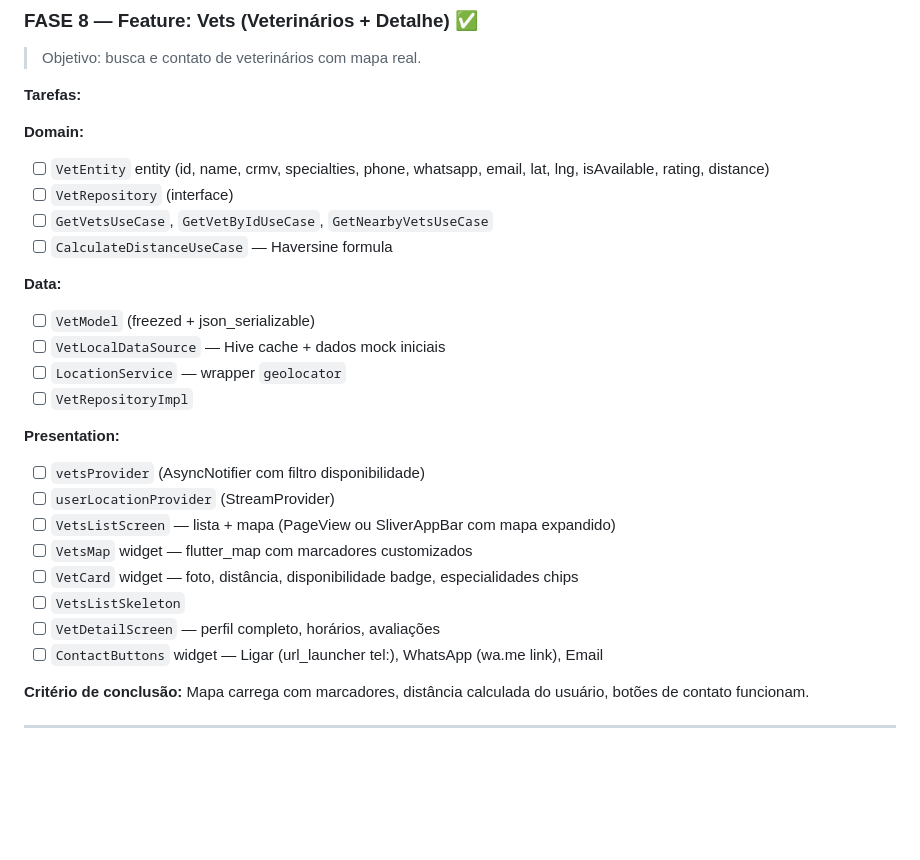
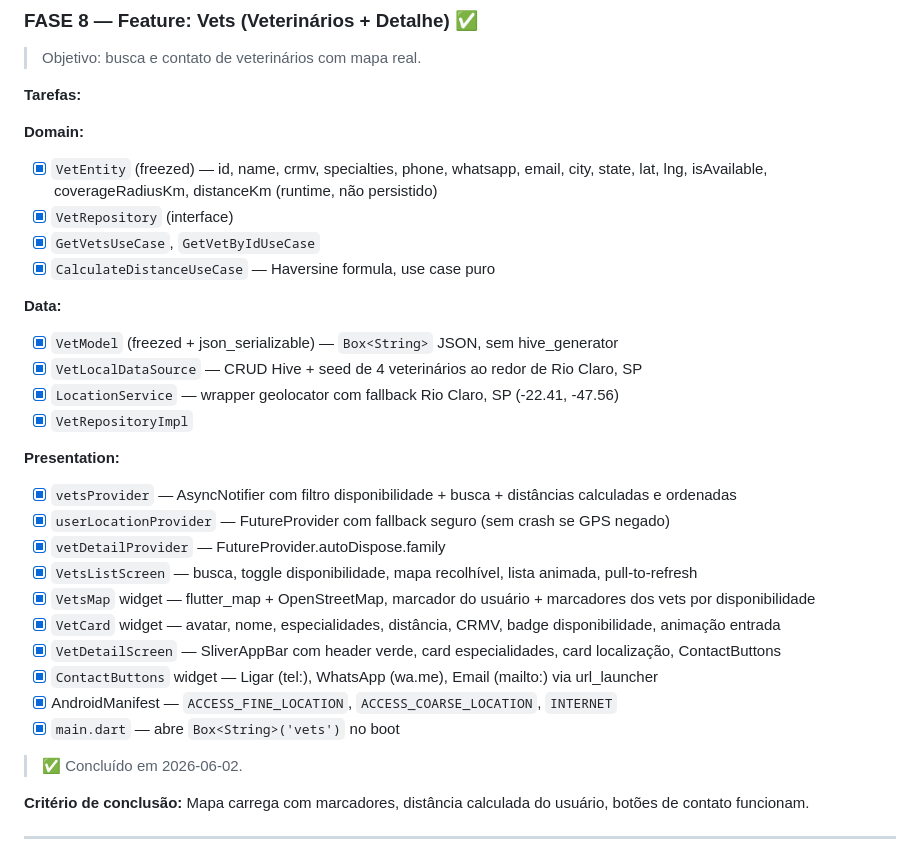
Before and after one commit to joaofiomaro/Bovicare_TCC, a Markdown page: Flutter_TCC/PLANO_DESENVOLVIMENTO_FLUTTER.md, the part around the change. Drawn GitHub-style; blank space fills up the shorter version.

Commit message:
docs: mark all Phase 8 task items as completed in development plan
Itens da Fase 8 (Veterinários) na Seção 7 estavam com [ ] por engano.
Todos marcados como [x] com descrições atualizadas do que foi implementado.

Co-Authored-By: Claude Sonnet 4.6 <noreply@anthropic.com>

```diff
--- a/Flutter_TCC/PLANO_DESENVOLVIMENTO_FLUTTER.md
+++ b/Flutter_TCC/PLANO_DESENVOLVIMENTO_FLUTTER.md
@@ -547,26 +547,30 @@ fast   = 200ms    normal = 350ms    slow = 500ms    verySlow = 800ms
 **Tarefas:**
 
 **Domain:**
-- [ ] `VetEntity` entity (id, name, crmv, specialties, phone, whatsapp, email, lat, lng, isAvailable, rating, distance)
-- [ ] `VetRepository` (interface)
-- [ ] `GetVetsUseCase`, `GetVetByIdUseCase`, `GetNearbyVetsUseCase`
-- [ ] `CalculateDistanceUseCase` — Haversine formula
+- [x] `VetEntity` (freezed) — id, name, crmv, specialties, phone, whatsapp, email, city, state, lat, lng, isAvailable, coverageRadiusKm, distanceKm (runtime, não persistido)
+- [x] `VetRepository` (interface)
+- [x] `GetVetsUseCase`, `GetVetByIdUseCase`
+- [x] `CalculateDistanceUseCase` — Haversine formula, use case puro
 
 **Data:**
-- [ ] `VetModel` (freezed + json_serializable)
-- [ ] `VetLocalDataSource` — Hive cache + dados mock iniciais
-- [ ] `LocationService` — wrapper `geolocator`
-- [ ] `VetRepositoryImpl`
+- [x] `VetModel` (freezed + json_serializable) — `Box<String>` JSON, sem hive_generator
+- [x] `VetLocalDataSource` — CRUD Hive + seed de 4 veterinários ao redor de Rio Claro, SP
+- [x] `LocationService` — wrapper geolocator com fallback Rio Claro, SP (-22.41, -47.56)
+- [x] `VetRepositoryImpl`
 
 **Presentation:**
-- [ ] `vetsProvider` (AsyncNotifier com filtro disponibilidade)
-- [ ] `userLocationProvider` (StreamProvider)
-- [ ] `VetsListScreen` — lista + mapa (PageView ou SliverAppBar com mapa expandido)
-- [ ] `VetsMap` widget — flutter_map com marcadores customizados
-- [ ] `VetCard` widget — foto, distância, disponibilidade badge, especialidades chips
-- [ ] `VetsListSkeleton`
-- [ ] `VetDetailScreen` — perfil completo, horários, avaliações
-- [ ] `ContactButtons` widget — Ligar (url_launcher tel:), WhatsApp (wa.me link), Email
+- [x] `vetsProvider` — AsyncNotifier com filtro disponibilidade + busca + distâncias calculadas e ordenadas
+- [x] `userLocationProvider` — FutureProvider com fallback seguro (sem crash se GPS negado)
+- [x] `vetDetailProvider` — FutureProvider.autoDispose.family
+- [x] `VetsListScreen` — busca, toggle disponibilidade, mapa recolhível, lista animada, pull-to-refresh
+- [x] `VetsMap` widget — flutter_map + OpenStreetMap, marcador do usuário + marcadores dos vets por disponibilidade
+- [x] `VetCard` widget — avatar, nome, especialidades, distância, CRMV, badge disponibilidade, animação entrada
+- [x] `VetDetailScreen` — SliverAppBar com header verde, card especialidades, card localização, ContactButtons
+- [x] `ContactButtons` widget — Ligar (tel:), WhatsApp (wa.me), Email (mailto:) via url_launcher
+- [x] AndroidManifest — `ACCESS_FINE_LOCATION`, `ACCESS_COARSE_LOCATION`, `INTERNET`
+- [x] `main.dart` — abre `Box<String>('vets')` no boot
+
+> ✅ Concluído em 2026-06-02.
 
 **Critério de conclusão:** Mapa carrega com marcadores, distância calculada do usuário, botões de contato funcionam.
 
```
